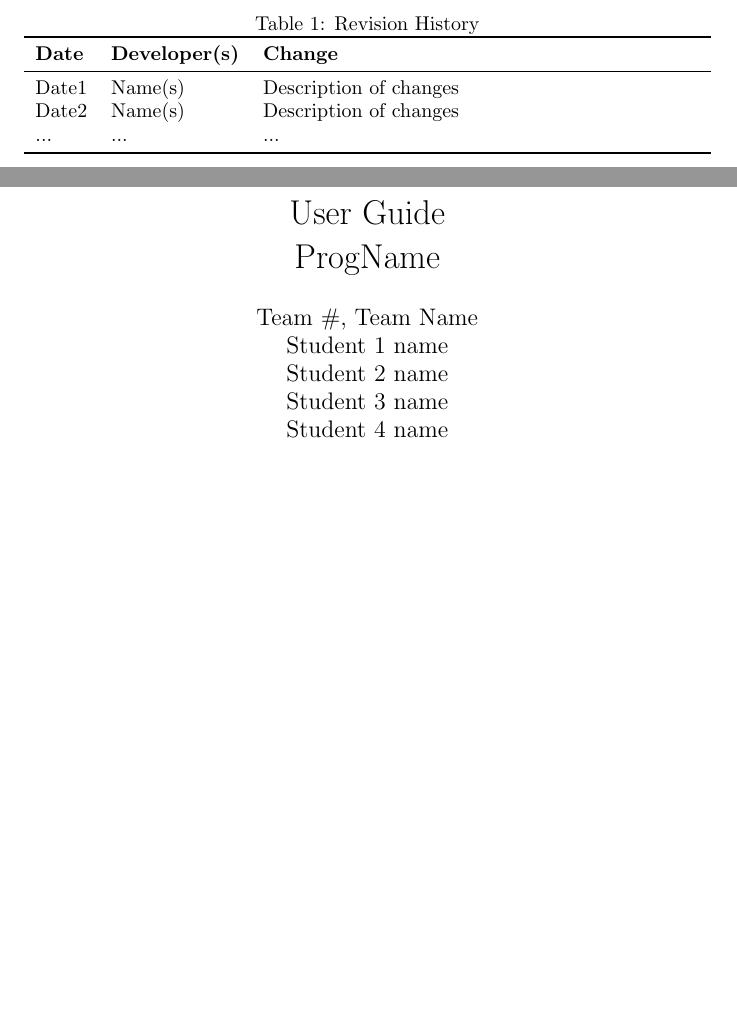
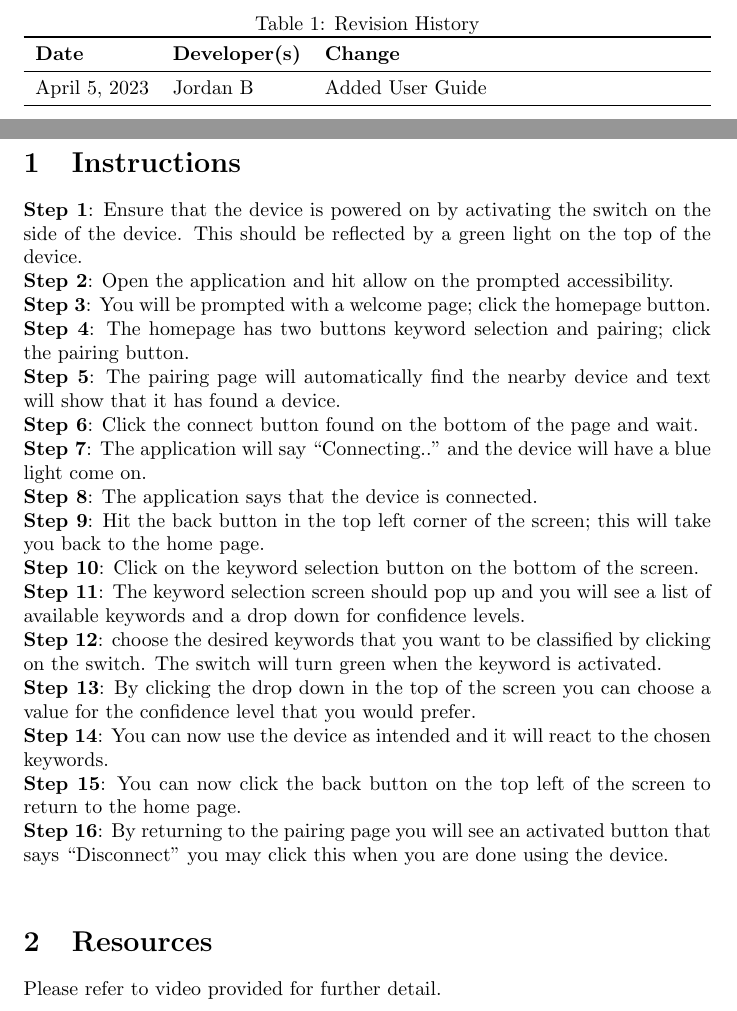
Before and after one commit to jordanbierbrier/capstone, a LaTeX document (docs/UserGuide/UserGuide.tex): two parts of pages 1 and 2 of 2 before the commit and two parts of pages 2 and 3 of 3 after it, joined at a grey line, cut so that both start at the same text, the shorter picture padded with empty space. The pictures show the PDF file docs/UserGuide/UserGuide.pdf that the author committed with the source.

Commit message:
Updated User Guide

```diff
--- a/docs/UserGuide/UserGuide.tex
+++ b/docs/UserGuide/UserGuide.tex
@@ -20,16 +24,48 @@
 \toprule
 \textbf{Date} & \textbf{Developer(s)} & \textbf{Change}\\
 \midrule
-Date1 & Name(s) & Description of changes\\
-Date2 & Name(s) & Description of changes\\
-... & ... & ...\\
+April 5, 2023 & Jordan B & Added User Guide\\
 \bottomrule
 \end{tabularx}
 \end{table}
 
 \newpage
 
-\maketitle
+\section{Instructions}
+\textbf{Step 1}: Ensure that the device is powered on by activating the switch on the side of the device. This should be reflected by a green light on the top of the device.
+\newline
+\textbf{Step 2}: Open the application and hit allow on the prompted accessibility.
+\newline
+\textbf{Step 3}: You will be prompted with a welcome page; click the homepage button.
+\newline
+\textbf{Step 4}: The homepage has two buttons keyword selection and pairing; click the pairing button.
+\newline
+\textbf{Step 5}: The pairing page will automatically find the nearby device and text will show that it has found a device.
+\newline
+\textbf{Step 6}: Click the connect button found on the bottom of the page and wait.
+\newline
+\textbf{Step 7}: The application will say “Connecting..” and the device will have a blue light come on.
+\newline
+\textbf{Step 8}: The application says that the device is connected.
+\newline
+\textbf{Step 9}: Hit the back button in the top left corner of the screen; this will take you back to the home page.
+\newline
+\textbf{Step 10}: Click on the keyword selection button on the bottom of the screen.
+\newline
+\textbf{Step 11}: The keyword selection screen should pop up and you will see a list of available keywords and a drop down for confidence levels.
+\newline
+\textbf{Step 12}: choose the desired keywords that you want to be classified by clicking on the switch. The switch will turn green when the keyword is activated.
+\newline
+\textbf{Step 13}: By clicking the drop down in the top of the screen you can choose a value for the confidence level that you would prefer.
+\newline
+\textbf{Step 14}: You can now use the device as intended and it will react to the chosen keywords.
+\newline
+\textbf{Step 15}: You can now click the back button on the top left of the screen to return to the home page.
+\newline
+\textbf{Step 16}: By returning to the pairing page you will see an activated button that says “Disconnect” you may click this when you are done using the device.
+\newline
 
+\section{Resources}
+Please refer to video provided for further detail.
 
 \end{document}
```
Also changed, not shown: docs/UserGuide/UserGuide.pdf, docs/UserGuide/UserGuide.tex (4 more changed lines).
